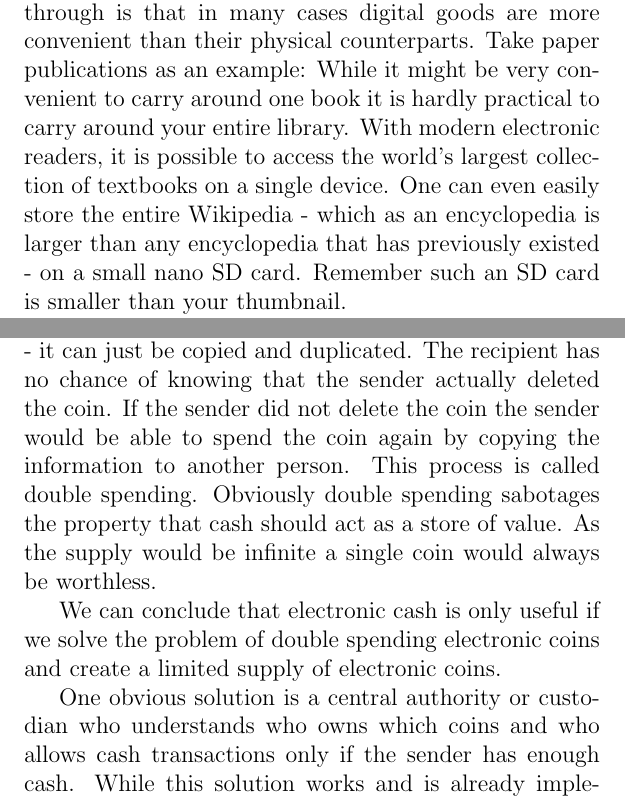
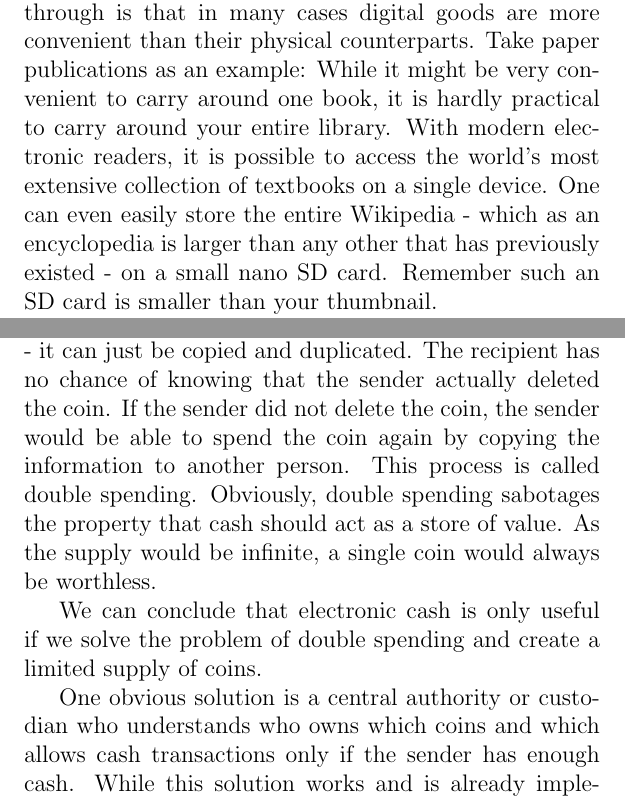
Before and after one commit to renepickhardt/The-Lightning-Network-Book, a LaTeX book (lightning-network-book.tex): two parts of pages 9 and 12 of 22, joined at a grey line, cut so that both start at the same text. Compiled offline with pdfLaTeX.

Commit message:
Minor grammar fixes
Most of these changes add missing commas (`,`), the rest remove unnecessary words, and fix minor issues which could be considered cosmetics.
Feel free to apply part (or none) of these changes.

```diff
--- a/lightning-network-book.tex
+++ b/lightning-network-book.tex
@@ -71,7 +71,7 @@ Also a lot of communication has become digitally with services like email or ins
 It seems that a huge reason for society to adopt a technological breakthrough is that in many cases digital goods are more convenient than their physical counterparts.
-Take paper publications as an example: While it might be very convenient to carry around one book it is hardly practical to carry around your entire library.
-With modern electronic readers, it is possible to access the world's largest collection of textbooks on a single device.
-One can even easily store the entire Wikipedia - which as an encyclopedia is larger than any encyclopedia that has previously existed - on a small nano SD card.
+Take paper publications as an example: While it might be very convenient to carry around one book, it is hardly practical to carry around your entire library.
+With modern electronic readers, it is possible to access the world's most extensive collection of textbooks on a single device.
+One can even easily store the entire Wikipedia - which as an encyclopedia is larger than any other that has previously existed - on a small nano SD card.
 Remember such an SD card is smaller than your thumbnail.
 
 With regard to cash, we can see a similar trend.
@@ -109,13 +109,13 @@ We remember that gold was used as one of the first mediums of exchange since it
 
 To emphasize this issue again: A physical bill is actually transferred when making a payment. In contrast when spending a digital coin - as a piece of information - it can just be copied and duplicated.
 The recipient has no chance of knowing that the sender actually deleted the coin.
-If the sender did not delete the coin the sender would be able to spend the coin again by copying the information to another person.
+If the sender did not delete the coin, the sender would be able to spend the coin again by copying the information to another person.
 This process is called double spending.
-Obviously double spending sabotages the property that cash should act as a store of value. As the supply would be infinite a single coin would always be worthless.
+Obviously, double spending sabotages the property that cash should act as a store of value. As the supply would be infinite, a single coin would always be worthless.
 
-We can conclude that electronic cash is only useful if we solve the problem of double spending electronic coins and create a limited supply of electronic coins.
+We can conclude that electronic cash is only useful if we solve the problem of double spending and create a limited supply of coins.
 
-One obvious solution is a central authority or custodian who understands who owns which coins and who allows cash transactions only if the sender has enough cash.
+One obvious solution is a central authority or custodian who understands who owns which coins and which allows cash transactions only if the sender has enough cash.
 While this solution works and is already implemented by traditional banks it does not solve our desire that we carry around our electronic coins in our devices and - even worse - we still need to trust third-party service with all the risks that we have experienced with the collapse of Lehman Brothers.
 
 Luckily in late 2008 a person or group under the pseudonym Satoshi Nakamoto published the Bitcoin paper.
```
Also changed, not shown: lightning-network-book.tex (18 more changed lines).
